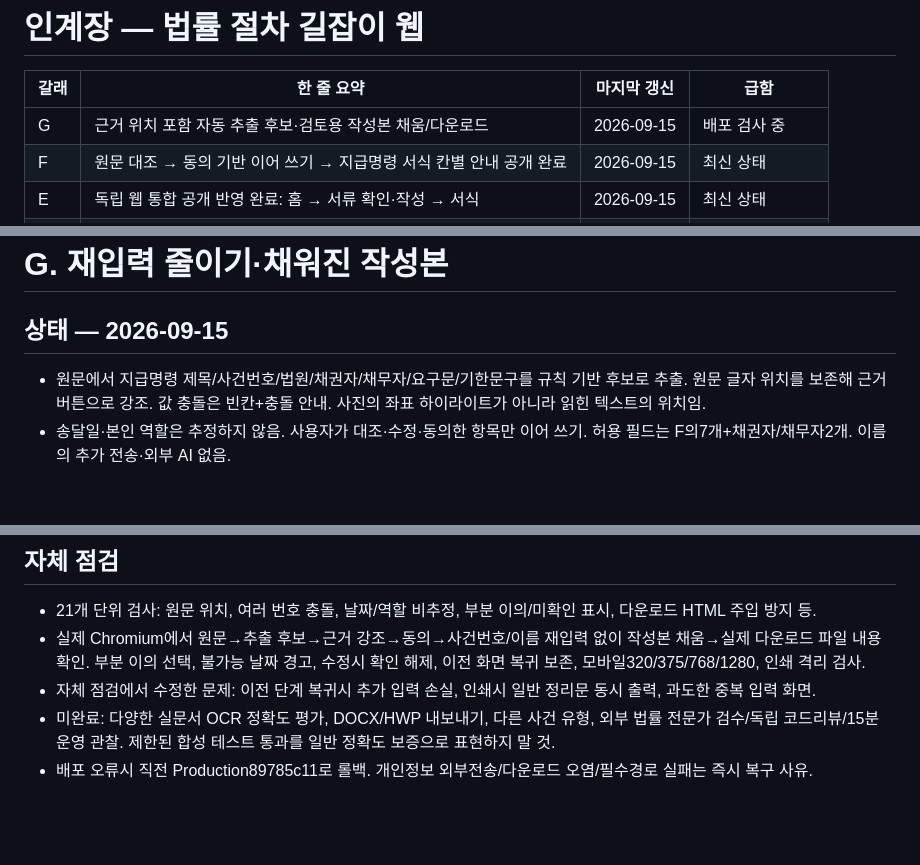
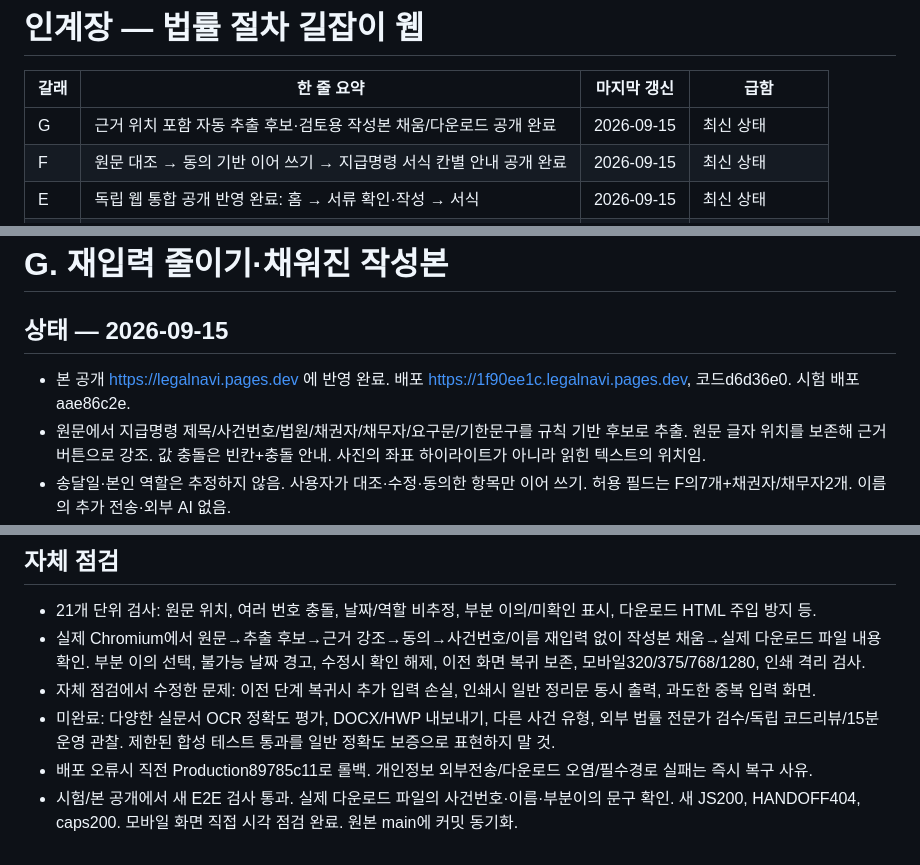
Before and after one commit to yuneunmi814-cmyk/legal-navigator-web, a Markdown page: HANDOFF.md, 3 parts joined by grey strips. Rendered like a GitHub page; blank space fills up the shorter version.

Commit message:
Record verified prefilled draft production deployment

```diff
--- a/HANDOFF.md
+++ b/HANDOFF.md
@@ -2,7 +2,7 @@
 
 | 갈래 | 한 줄 요약 | 마지막 갱신 | 급함 |
 |---|---|---|---|
-| G | 근거 위치 포함 자동 추출 후보·검토용 작성본 채움/다운로드 | 2026-09-15 | 배포 검사 중 |
+| G | 근거 위치 포함 자동 추출 후보·검토용 작성본 채움/다운로드 공개 완료 | 2026-09-15 | 최신 상태 |
 | F | 원문 대조 → 동의 기반 이어 쓰기 → 지급명령 서식 칸별 안내 공개 완료 | 2026-09-15 | 최신 상태 |
 | E | 독립 웹 통합 공개 반영 완료: 홈 → 서류 확인·작성 → 서식 | 2026-09-15 | 최신 상태 |
 | D | 독립 웹 사업 확장: 사건 경위·증거 목록 작성 도우미, 미배포 | 2026-09-15 | 웹만 작업 |
@@ -165,6 +165,7 @@
 # G. 재입력 줄이기·채워진 작성본
 
 ## 상태 — 2026-09-15
+- 본 공개 https://legalnavi.pages.dev 에 반영 완료. 배포 https://1f90ee1c.legalnavi.pages.dev, 코드d6d36e0. 시험 배포aae86c2e.
 - 원문에서 지급명령 제목/사건번호/법원/채권자/채무자/요구문/기한문구를 규칙 기반 후보로 추출. 원문 글자 위치를 보존해 근거 버튼으로 강조. 값 충돌은 빈칸+충돌 안내. 사진의 좌표 하이라이트가 아니라 읽힌 텍스트의 위치임.
 - 송달일·본인 역할은 추정하지 않음. 사용자가 대조·수정·동의한 항목만 이어 쓰기. 허용 필드는 F의7개+채권자/채무자2개. 이름의 추가 전송·외부 AI 없음.
 - 지급명령 이의신청 준비를 선택한 경우 검토용 작성본에 확인된 항목을 채움. 이미 채운 칸은 접기, 사건 경위는 선택 입력. 전부/일부 범위는 기본 선택 없음, 일부 범위 비어 있으면 명시.
@@ -178,3 +179,4 @@
 - 자체 점검에서 수정한 문제: 이전 단계 복귀시 추가 입력 손실, 인쇄시 일반 정리문 동시 출력, 과도한 중복 입력 화면.
 - 미완료: 다양한 실문서 OCR 정확도 평가, DOCX/HWP 내보내기, 다른 사건 유형, 외부 법률 전문가 검수/독립 코드리뷰/15분 운영 관찰. 제한된 합성 테스트 통과를 일반 정확도 보증으로 표현하지 말 것.
 - 배포 오류시 직전 Production89785c11로 롤백. 개인정보 외부전송/다운로드 오염/필수경로 실패는 즉시 복구 사유.
+- 시험/본 공개에서 새 E2E 검사 통과. 실제 다운로드 파일의 사건번호·이름·부분이의 문구 확인. 새 JS200, HANDOFF404, caps200. 모바일 화면 직접 시각 점검 완료. 원본 main에 커밋 동기화.
```
